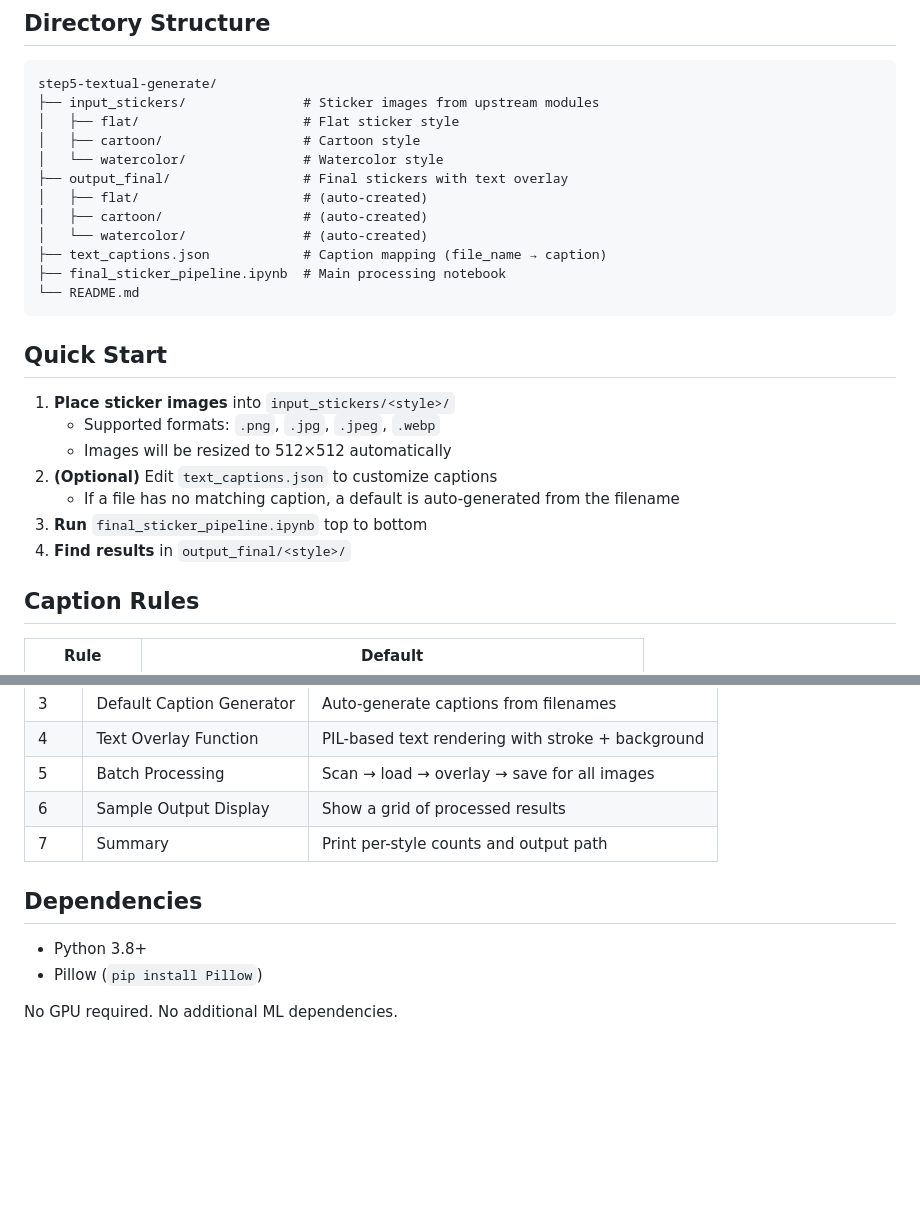
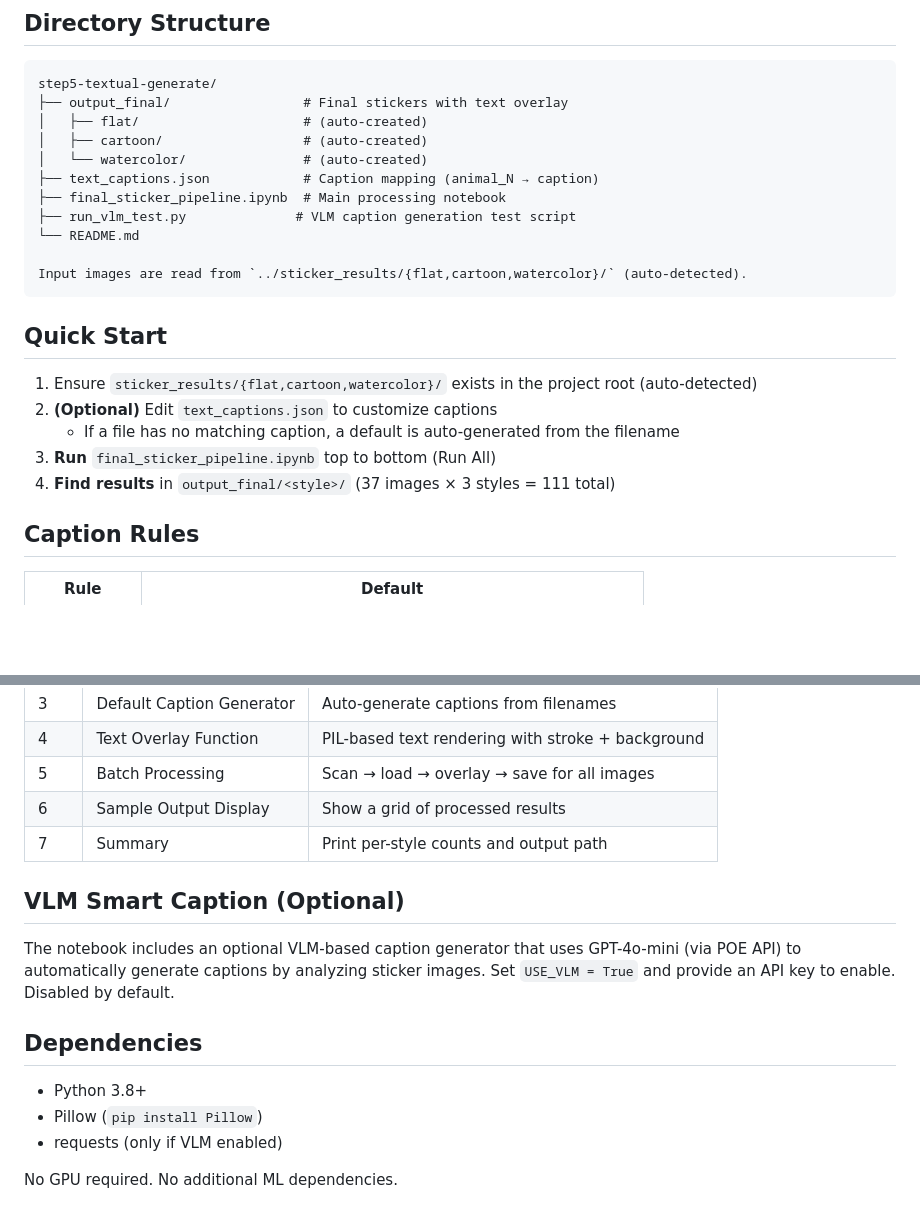
Before and after one commit to lilian0703/stat-6209-topic-3-project, a Markdown page: step5-textual-generate/README.md, 2 parts joined by grey strips. GitHub-like rendering; blank space fills up the shorter version.

Commit message:
step5: update README for current pipeline

````diff
--- a/step5-textual-generate/README.md
+++ b/step5-textual-generate/README.md
@@ -18,28 +18,25 @@ This module does **not** perform LoRA fine-tuning or VLM prompt generation — t
 
 ```
 step5-textual-generate/
-├── input_stickers/               # Sticker images from upstream modules
-│   ├── flat/                     # Flat sticker style
-│   ├── cartoon/                  # Cartoon style
-│   └── watercolor/               # Watercolor style
 ├── output_final/                 # Final stickers with text overlay
 │   ├── flat/                     # (auto-created)
 │   ├── cartoon/                  # (auto-created)
 │   └── watercolor/               # (auto-created)
-├── text_captions.json            # Caption mapping (file_name → caption)
+├── text_captions.json            # Caption mapping (animal_N → caption)
 ├── final_sticker_pipeline.ipynb  # Main processing notebook
+├── run_vlm_test.py              # VLM caption generation test script
 └── README.md
+
+Input images are read from `../sticker_results/{flat,cartoon,watercolor}/` (auto-detected).
 ```
 
 ## Quick Start
 
-1. **Place sticker images** into `input_stickers/<style>/`
-   - Supported formats: `.png`, `.jpg`, `.jpeg`, `.webp`
-   - Images will be resized to 512×512 automatically
+1. Ensure `sticker_results/{flat,cartoon,watercolor}/` exists in the project root (auto-detected)
 2. **(Optional)** Edit `text_captions.json` to customize captions
    - If a file has no matching caption, a default is auto-generated from the filename
-3. **Run** `final_sticker_pipeline.ipynb` top to bottom
-4. **Find results** in `output_final/<style>/`
+3. **Run** `final_sticker_pipeline.ipynb` top to bottom (Run All)
+4. **Find results** in `output_final/<style>/` (37 images × 3 styles = 111 total)
 
 ## Caption Rules
 
@@ -78,9 +75,14 @@ step5-textual-generate/
 | 6 | Sample Output Display | Show a grid of processed results |
 | 7 | Summary | Print per-style counts and output path |
 
+## VLM Smart Caption (Optional)
+
+The notebook includes an optional VLM-based caption generator that uses GPT-4o-mini (via POE API) to automatically generate captions by analyzing sticker images. Set `USE_VLM = True` and provide an API key to enable. Disabled by default.
+
 ## Dependencies
 
 - Python 3.8+
 - Pillow (`pip install Pillow`)
+- requests (only if VLM enabled)
 
 No GPU required. No additional ML dependencies.
````
